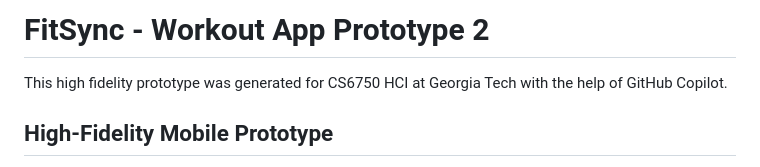
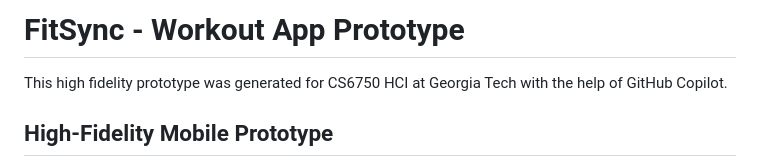
Before and after one commit to jsewalton/hci-workout-planner-prototype, a Markdown page: README.md, the part around the change. Drawn GitHub-style.

```diff
--- a/README.md
+++ b/README.md
@@ -1,4 +1,4 @@
-# FitSync - Workout App Prototype 2
+# FitSync - Workout App Prototype
 
 This high fidelity prototype was generated for CS6750 HCI at Georgia Tech with the help of GitHub Copilot.
 
```
